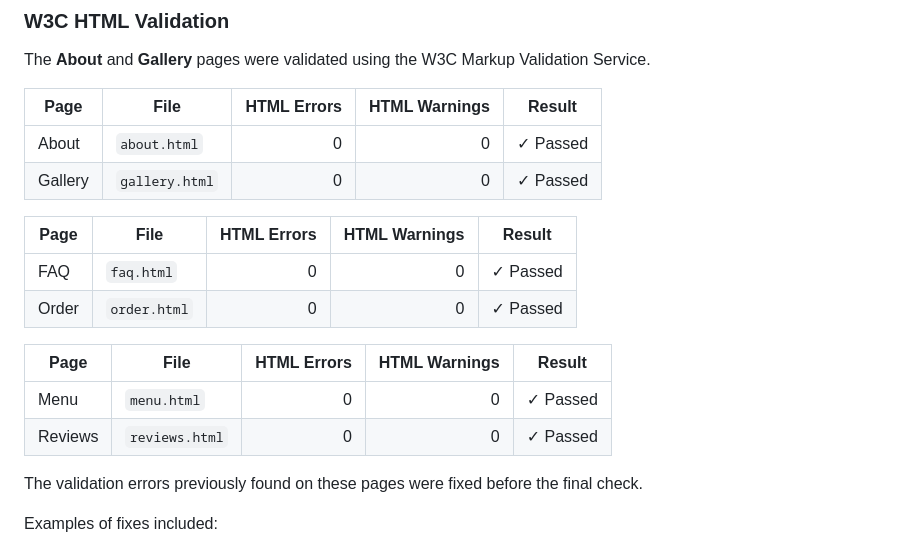
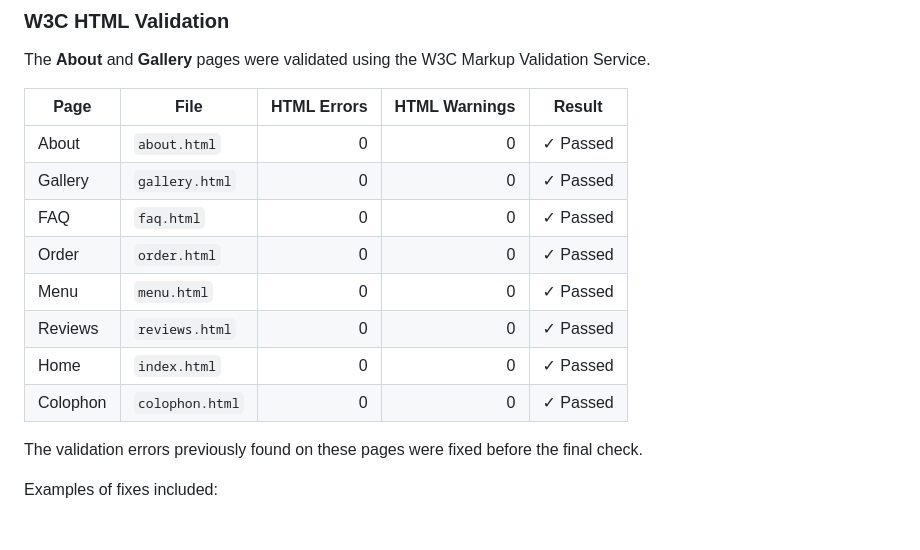
Before and after one commit to anadirov22-stack/assignment1_html, a Markdown page: README.md, the part around one of its changes. Rendered like a GitHub page.

Commit message:
Refactor HTML error summary in README
Removed redundant table headers and fixed formatting errors in the README.

```diff
--- a/README.md
+++ b/README.md
@@ -137,16 +137,14 @@ The **About** and **Gallery** pages were validated using the W3C Markup Validati
 | ------- | -------------- | ----------: | ------------: | -------- |
 | About   | `about.html`   |           0 |             0 | ✓ Passed |
 | Gallery | `gallery.html` |           0 |             0 | ✓ Passed |
-
- Page    | File           | HTML Errors | HTML Warnings | Result   |
-| ------- | -------------- | ----------: | ------------: | -------- |
 | FAQ   | `faq.html`   |           0 |             0 | ✓ Passed |
 | Order | `order.html` |           0 |             0 | ✓ Passed |
-
- Page    | File           | HTML Errors | HTML Warnings | Result   |
-| ------- | -------------- | ----------: | ------------: | -------- |
 | Menu    | `menu.html`   |           0 |             0 | ✓ Passed |
 | Reviews | `reviews.html` |           0 |             0 | ✓ Passed |
+| Home    | `index.html`   |           0 |             0 | ✓ Passed |
+| Colophon | `colophon.html` |           0 |             0 | ✓ Passed |
+
+
 The validation errors previously found on these pages were fixed before the final check.
 
 Examples of fixes included:
```
Also changed, not shown: other parts of README.md (+1 -1 lines).
